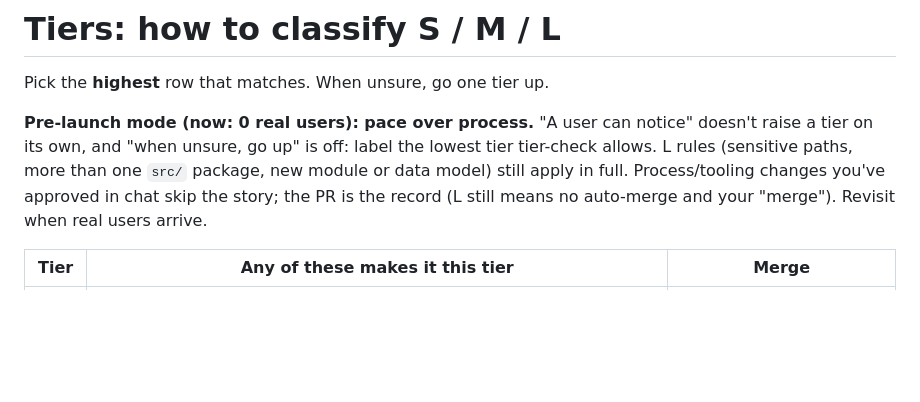
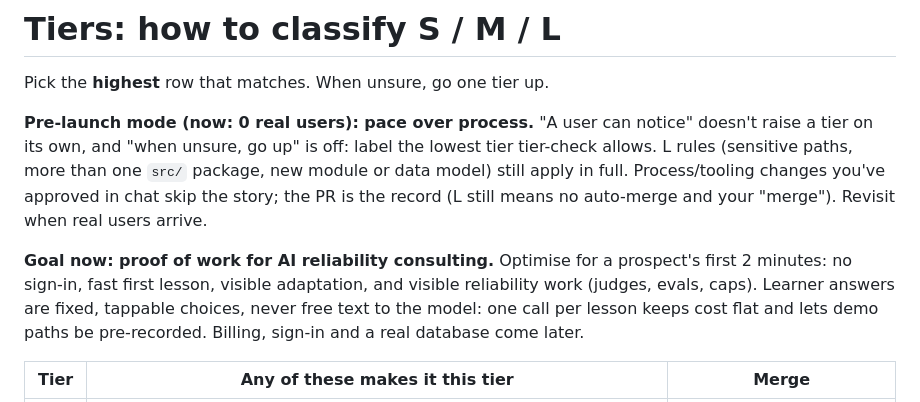
Before and after one commit to abhijeetgupta23/ai-agent-to-learn-faster-and-better, a Markdown page: CLAUDE.md, the part around the change. GitHub-like rendering; blank space fills up the shorter version.

Commit message:
CLAUDE.md: goal is proof of work for AI reliability consulting; fixed answers only
Co-Authored-By: Claude Opus 5.5 <noreply@anthropic.com>

```diff
--- a/CLAUDE.md
+++ b/CLAUDE.md
@@ -48,6 +48,8 @@ Pick the **highest** row that matches. When unsure, go one tier up.
 
 **Pre-launch mode (now: 0 real users): pace over process.** "A user can notice" doesn't raise a tier on its own, and "when unsure, go up" is off: label the lowest tier tier-check allows. L rules (sensitive paths, more than one `src/` package, new module or data model) still apply in full. Process/tooling changes you've approved in chat skip the story; the PR is the record (L still means no auto-merge and your "merge"). Revisit when real users arrive.
 
+**Goal now: proof of work for AI reliability consulting.** Optimise for a prospect's first 2 minutes: no sign-in, fast first lesson, visible adaptation, and visible reliability work (judges, evals, caps). Learner answers are fixed, tappable choices, never free text to the model: one call per lesson keeps cost flat and lets demo paths be pre-recorded. Billing, sign-in and a real database come later.
+
 | Tier | Any of these makes it this tier | Merge |
 |------|------|------|
 | **L** | Touches a path in `.github/sensitive-paths.txt` (money, user data or its shape, secrets, untrusted-input defences, auth/payments, deploy/deps/CI) · changes more than one `src/` package · new module or data model change | You say "merge" and approved the plan; Claude checks CI + Codex first |
```
